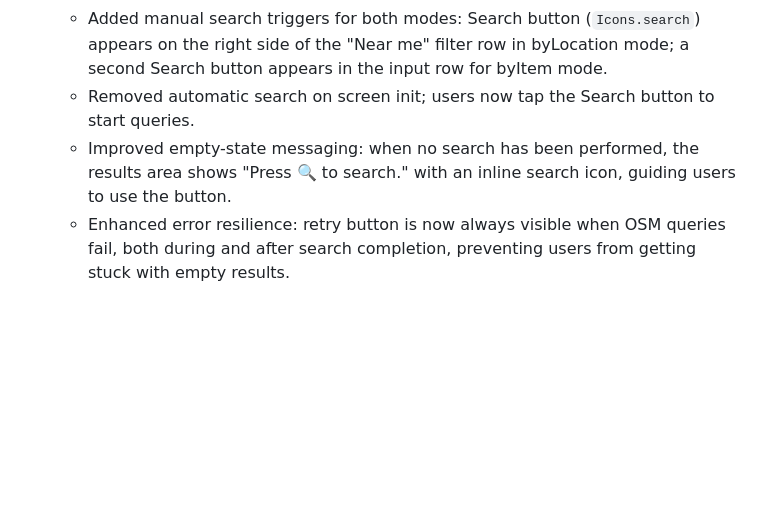
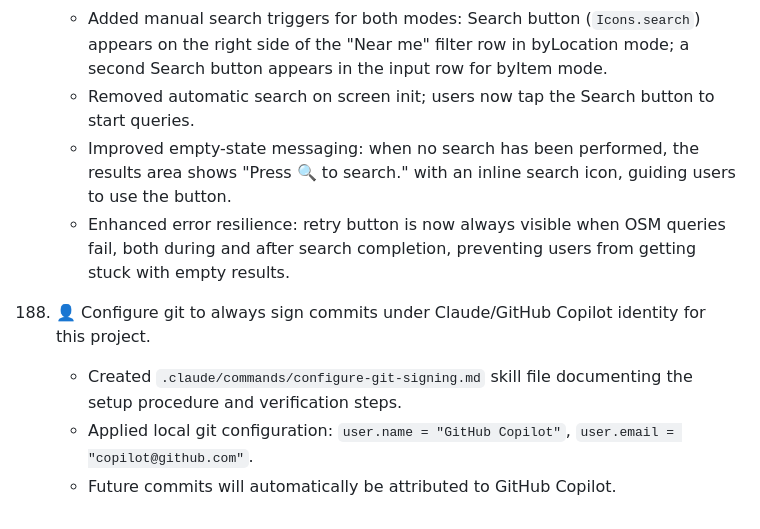
Before and after one commit to danile42/fairelescourses, a Markdown page: prompts.md, the part around the change. Rendered like a GitHub page; blank space fills up the shorter version.

```diff
--- a/prompts.md
+++ b/prompts.md
@@ -646,6 +646,11 @@ The project was bootstrapped with `flutter create fairelescourses` and then hand
 215. 👤 Fix the initial shop search near home location being empty with no retry button. Add a search button on demand (for all search modes). Place it on the same level as the "Near me" button but on the right.
      - Fixed empty-search error handling: when OSM search fails (`_osmError != null`) during `byLocation` mode with "Near home", `_buildOsmStatusRow` with retry button is now displayed.
      - Added manual search triggers for both modes: Search button (`Icons.search`) appears on the right side of the "Near me" filter row in byLocation mode; a second Search button appears in the input row for byItem mode.
-     - Removed automatic search on screen init; users now tap the Search button to start queries.
-     - Improved empty-state messaging: when no search has been performed, the results area shows "Press 🔍 to search." with an inline search icon, guiding users to use the button.
-     - Enhanced error resilience: retry button is now always visible when OSM queries fail, both during and after search completion, preventing users from getting stuck with empty results.
+      - Removed automatic search on screen init; users now tap the Search button to start queries.
+      - Improved empty-state messaging: when no search has been performed, the results area shows "Press 🔍 to search." with an inline search icon, guiding users to use the button.
+      - Enhanced error resilience: retry button is now always visible when OSM queries fail, both during and after search completion, preventing users from getting stuck with empty results.
+
+216. 👤 Configure git to always sign commits under Claude/GitHub Copilot identity for this project.
+     - Created `.claude/commands/configure-git-signing.md` skill file documenting the setup procedure and verification steps.
+     - Applied local git configuration: `user.name = "GitHub Copilot"`, `user.email = "copilot@github.com"`.
+     - Future commits will automatically be attributed to GitHub Copilot.
```
Also changed, not shown: .claude/commands/configure-git-signing.md (added, +50 -0 lines).
